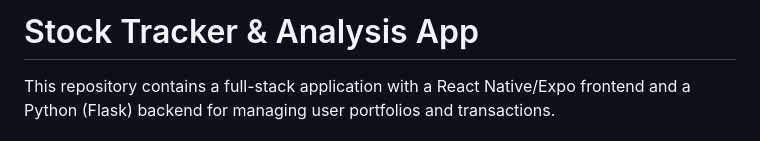
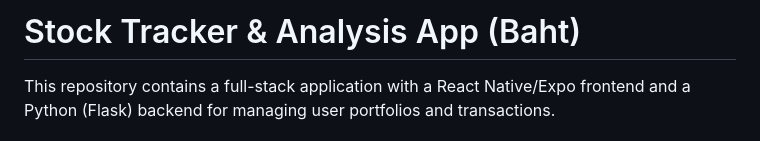
Before and after one commit to 1JamesRoberts/StockTrackerAndAnalysis, a Markdown page: README.md, the part around the change. Drawn GitHub-style.

Commit message:
Add name to the app

```diff
--- a/README.md
+++ b/README.md
@@ -1,4 +1,4 @@
-# Stock Tracker & Analysis App
+# Stock Tracker & Analysis App (Baht)
 
 This repository contains a full-stack application with a React Native/Expo frontend and a Python (Flask) backend for managing user portfolios and transactions.
 
```
